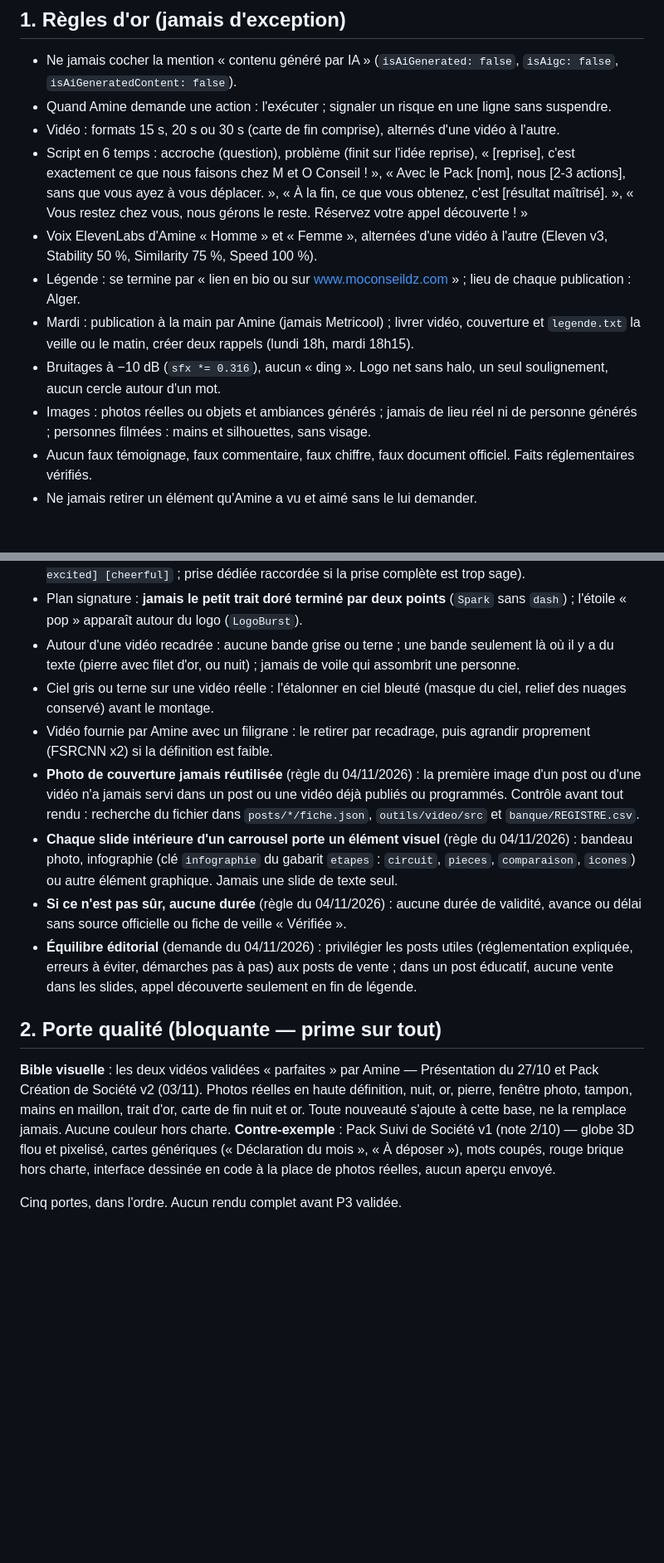
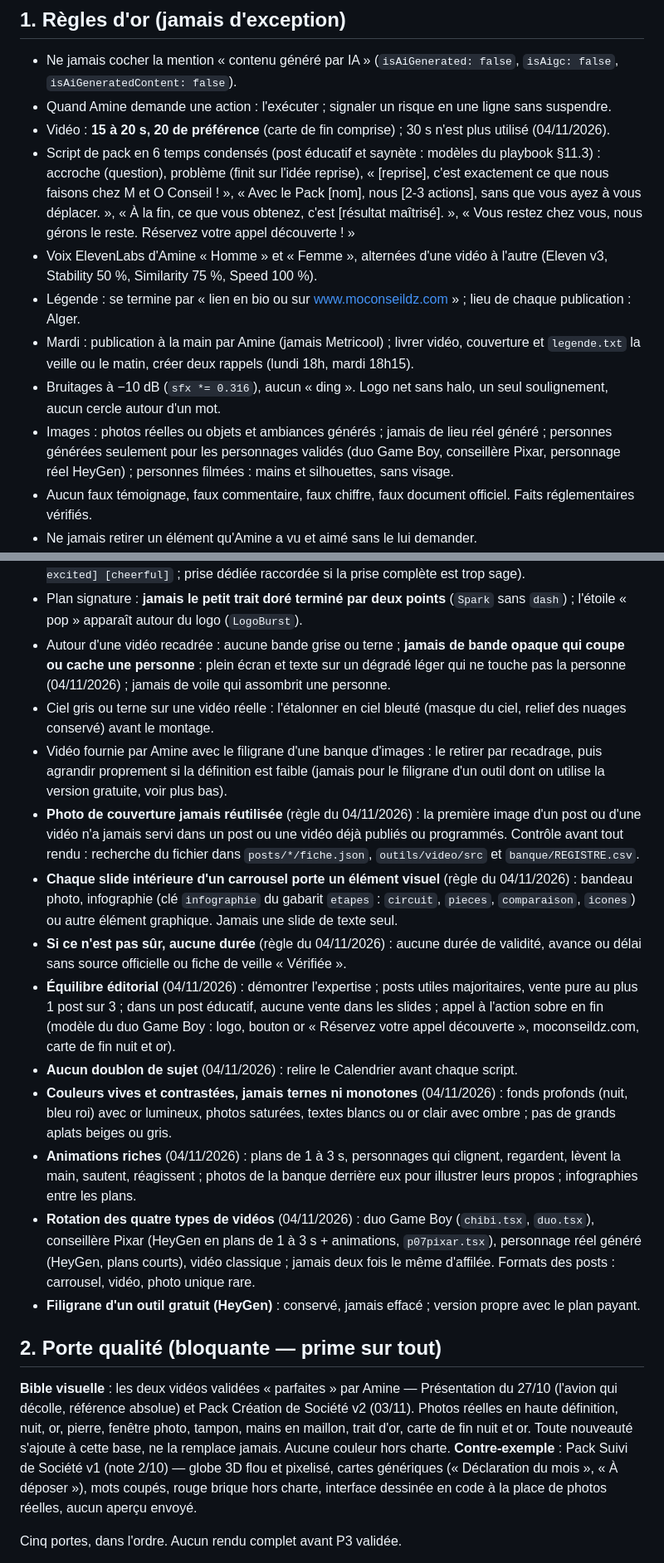
Before and after one commit to merabamine-glitch/moconseil-medias, a Markdown page: outils/video/SKILL_createur-videos-reseaux-sociaux.md, 2 parts joined by grey strips. Shown at 83% size. Rendered like a GitHub page; blank space fills up the shorter version.

Commit message:
Skill vidéo v3 : renvoi au playbook, règles du 04/11
Co-Authored-By: Claude Opus 5.5 <noreply@anthropic.com>
Claude-Session: https://claude.ai/code/session_01Cr3Hhr15Lmxkkgbeev5QRS

```diff
--- a/outils/video/SKILL_createur-videos-reseaux-sociaux.md
+++ b/outils/video/SKILL_createur-videos-reseaux-sociaux.md
@@ -23,29 +23,34 @@ Utilise ce skill pour toute vidéo, Reel, carrousel, visuel ou texte destiné au
 ## 1. Règles d'or (jamais d'exception)
 - Ne jamais cocher la mention « contenu généré par IA » (`isAiGenerated: false`, `isAigc: false`, `isAiGeneratedContent: false`).
 - Quand Amine demande une action : l'exécuter ; signaler un risque en une ligne sans suspendre.
-- Vidéo : formats 15 s, 20 s ou 30 s (carte de fin comprise), alternés d'une vidéo à l'autre.
-- Script en 6 temps : accroche (question), problème (finit sur l'idée reprise), « [reprise], c'est exactement ce que nous faisons chez M et O Conseil ! », « Avec le Pack [nom], nous [2-3 actions], sans que vous ayez à vous déplacer. », « À la fin, ce que vous obtenez, c'est [résultat maîtrisé]. », « Vous restez chez vous, nous gérons le reste. Réservez votre appel découverte ! »
+- Vidéo : **15 à 20 s, 20 de préférence** (carte de fin comprise) ; 30 s n'est plus utilisé (04/11/2026).
+- Script de pack en 6 temps condensés (post éducatif et saynète : modèles du playbook §11.3) : accroche (question), problème (finit sur l'idée reprise), « [reprise], c'est exactement ce que nous faisons chez M et O Conseil ! », « Avec le Pack [nom], nous [2-3 actions], sans que vous ayez à vous déplacer. », « À la fin, ce que vous obtenez, c'est [résultat maîtrisé]. », « Vous restez chez vous, nous gérons le reste. Réservez votre appel découverte ! »
 - Voix ElevenLabs d'Amine « Homme » et « Femme », alternées d'une vidéo à l'autre (Eleven v3, Stability 50 %, Similarity 75 %, Speed 100 %).
 - Légende : se termine par « lien en bio ou sur www.moconseildz.com » ; lieu de chaque publication : Alger.
 - Mardi : publication à la main par Amine (jamais Metricool) ; livrer vidéo, couverture et `legende.txt` la veille ou le matin, créer deux rappels (lundi 18h, mardi 18h15).
 - Bruitages à −10 dB (`sfx *= 0.316`), aucun « ding ». Logo net sans halo, un seul soulignement, aucun cercle autour d'un mot.
-- Images : photos réelles ou objets et ambiances générés ; jamais de lieu réel ni de personne générés ; personnes filmées : mains et silhouettes, sans visage.
+- Images : photos réelles ou objets et ambiances générés ; jamais de lieu réel généré ; personnes générées seulement pour les personnages validés (duo Game Boy, conseillère Pixar, personnage réel HeyGen) ; personnes filmées : mains et silhouettes, sans visage.
 - Aucun faux témoignage, faux commentaire, faux chiffre, faux document officiel. Faits réglementaires vérifiés.
 - Ne jamais retirer un élément qu'Amine a vu et aimé sans le lui demander.
 - **Premier plan : aucune animation ajoutée** (papiers, plaques, objets qui tombent, étiquettes). L'accroche vient de l'image elle-même : vidéo réelle d'Alger, mouvement de caméra, texte. Au moins 2 s à l'écran (au besoin, image seule avant la voix).
 - **Légende et textes : un seul objectif, l'appel découverte.** Aucune restriction de formule, nuance ou réserve qui freine l'appel ; les limites de palier se traitent pendant l'appel.
 - **Phrase finale « Réservez votre appel découverte » toujours ultra enjouée** (balises `[very excited] [cheerful]` ; prise dédiée raccordée si la prise complète est trop sage).
 - Plan signature : **jamais le petit trait doré terminé par deux points** (`Spark` sans `dash`) ; l'étoile « pop » apparaît autour du logo (`LogoBurst`).
-- Autour d'une vidéo recadrée : aucune bande grise ou terne ; une bande seulement là où il y a du texte (pierre avec filet d'or, ou nuit) ; jamais de voile qui assombrit une personne.
+- Autour d'une vidéo recadrée : aucune bande grise ou terne ; **jamais de bande opaque qui coupe ou cache une personne** : plein écran et texte sur un dégradé léger qui ne touche pas la personne (04/11/2026) ; jamais de voile qui assombrit une personne.
 - Ciel gris ou terne sur une vidéo réelle : l'étalonner en ciel bleuté (masque du ciel, relief des nuages conservé) avant le montage.
-- Vidéo fournie par Amine avec un filigrane : le retirer par recadrage, puis agrandir proprement (FSRCNN x2) si la définition est faible.
+- Vidéo fournie par Amine avec le filigrane d'une banque d'images : le retirer par recadrage, puis agrandir proprement si la définition est faible (jamais pour le filigrane d'un outil dont on utilise la version gratuite, voir plus bas).
 - **Photo de couverture jamais réutilisée** (règle du 04/11/2026) : la première image d'un post ou d'une vidéo n'a jamais servi dans un post ou une vidéo déjà publiés ou programmés. Contrôle avant tout rendu : recherche du fichier dans `posts/*/fiche.json`, `outils/video/src` et `banque/REGISTRE.csv`.
 - **Chaque slide intérieure d'un carrousel porte un élément visuel** (règle du 04/11/2026) : bandeau photo, infographie (clé `infographie` du gabarit `etapes` : `circuit`, `pieces`, `comparaison`, `icones`) ou autre élément graphique. Jamais une slide de texte seul.
 - **Si ce n'est pas sûr, aucune durée** (règle du 04/11/2026) : aucune durée de validité, avance ou délai sans source officielle ou fiche de veille « Vérifiée ».
-- **Équilibre éditorial** (demande du 04/11/2026) : privilégier les posts utiles (réglementation expliquée, erreurs à éviter, démarches pas à pas) aux posts de vente ; dans un post éducatif, aucune vente dans les slides, appel découverte seulement en fin de légende.
+- **Équilibre éditorial** (04/11/2026) : démontrer l'expertise ; posts utiles majoritaires, vente pure au plus 1 post sur 3 ; dans un post éducatif, aucune vente dans les slides ; appel à l'action sobre en fin (modèle du duo Game Boy : logo, bouton or « Réservez votre appel découverte », moconseildz.com, carte de fin nuit et or).
+- **Aucun doublon de sujet** (04/11/2026) : relire le Calendrier avant chaque script.
+- **Couleurs vives et contrastées, jamais ternes ni monotones** (04/11/2026) : fonds profonds (nuit, bleu roi) avec or lumineux, photos saturées, textes blancs ou or clair avec ombre ; pas de grands aplats beiges ou gris.
+- **Animations riches** (04/11/2026) : plans de 1 à 3 s, personnages qui clignent, regardent, lèvent la main, sautent, réagissent ; photos de la banque derrière eux pour illustrer leurs propos ; infographies entre les plans.
+- **Rotation des quatre types de vidéos** (04/11/2026) : duo Game Boy (`chibi.tsx`, `duo.tsx`), conseillère Pixar (HeyGen en plans de 1 à 3 s + animations, `p07pixar.tsx`), personnage réel généré (HeyGen, plans courts), vidéo classique ; jamais deux fois le même d'affilée. Formats des posts : carrousel, vidéo, photo unique rare.
+- **Filigrane d'un outil gratuit (HeyGen)** : conservé, jamais effacé ; version propre avec le plan payant.
 
 ## 2. Porte qualité (bloquante — prime sur tout)
-**Bible visuelle** : les deux vidéos validées « parfaites » par Amine — Présentation du 27/10 et Pack Création de Société v2 (03/11). Photos réelles en haute définition, nuit, or, pierre, fenêtre photo, tampon, mains en maillon, trait d'or, carte de fin nuit et or. Toute nouveauté s'ajoute à cette base, ne la remplace jamais. Aucune couleur hors charte.
+**Bible visuelle** : les deux vidéos validées « parfaites » par Amine — Présentation du 27/10 (l'avion qui décolle, référence absolue) et Pack Création de Société v2 (03/11). Photos réelles en haute définition, nuit, or, pierre, fenêtre photo, tampon, mains en maillon, trait d'or, carte de fin nuit et or. Toute nouveauté s'ajoute à cette base, ne la remplace jamais. Aucune couleur hors charte.
 **Contre-exemple** : Pack Suivi de Société v1 (note 2/10) — globe 3D flou et pixelisé, cartes génériques (« Déclaration du mois », « À déposer »), mots coupés, rouge brique hors charte, interface dessinée en code à la place de photos réelles, aucun aperçu envoyé.
 
 Cinq portes, dans l'ordre. Aucun rendu complet avant P3 validée.
```
Also changed, not shown: other parts of outils/video/SKILL_createur-videos-reseaux-sociaux.md (+5 -5 lines).
